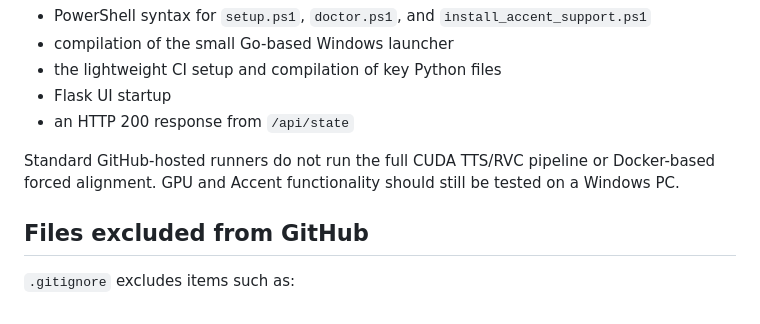
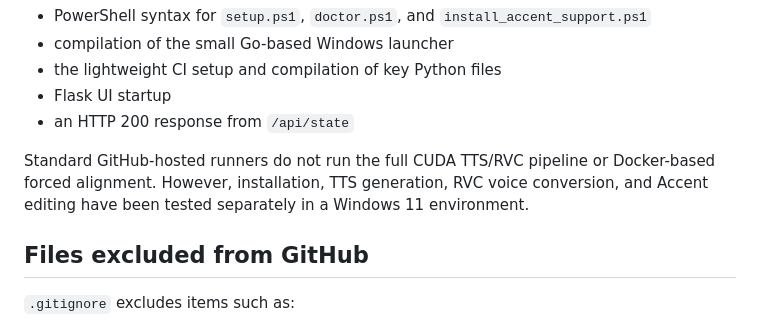
Before and after one commit to Zundanen/Zundanen, a Markdown page: README_EN.md, the part around the change. Rendered like a GitHub page.

```diff
--- a/README_EN.md
+++ b/README_EN.md
@@ -293,7 +293,7 @@ On each push / pull request, GitHub checks items including:
 - Flask UI startup
 - an HTTP 200 response from `/api/state`
 
-Standard GitHub-hosted runners do not run the full CUDA TTS/RVC pipeline or Docker-based forced alignment. GPU and Accent functionality should still be tested on a Windows PC.
+Standard GitHub-hosted runners do not run the full CUDA TTS/RVC pipeline or Docker-based forced alignment. However, installation, TTS generation, RVC voice conversion, and Accent editing have been tested separately in a Windows 11 environment.
 
 ## Files excluded from GitHub
 
```
Also changed, not shown: README.md (+1 -1 lines), README_JA.md (+1 -1 lines).
